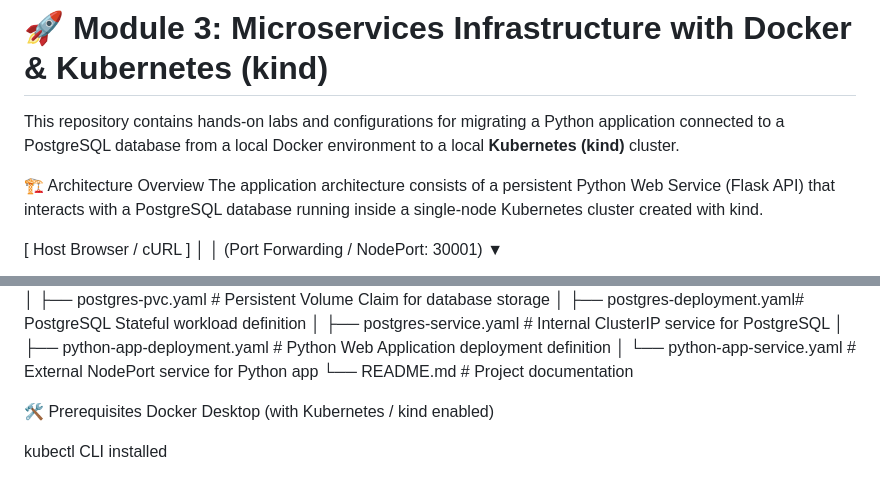
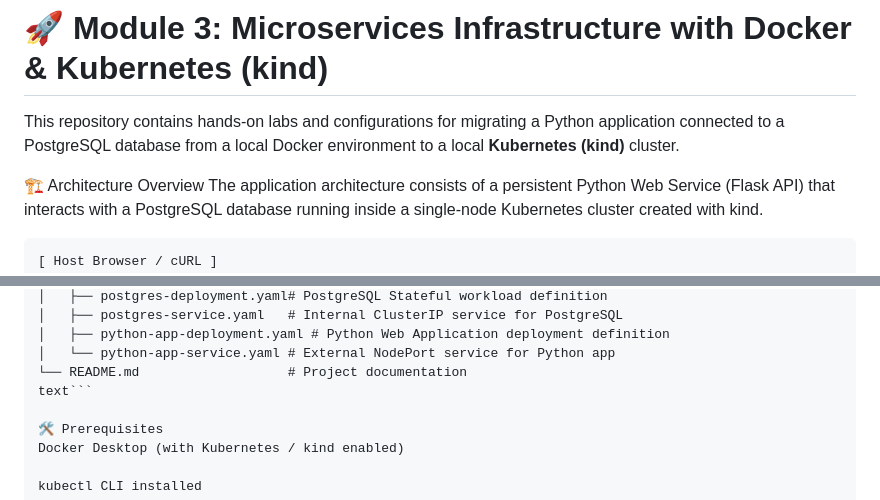
Before and after one commit to jakaphan7895-ops/cloud-devops-accelerator, a Markdown page: module-3-docker/README.md, 2 parts joined by grey strips. Rendered like a GitHub page.

Commit message:
docs: update README.md structure and code block formatting

````diff
--- a/module-3-docker/README.md
+++ b/module-3-docker/README.md
@@ -5,6 +5,7 @@ This repository contains hands-on labs and configurations for migrating a Python
 🏗️ Architecture Overview
 The application architecture consists of a persistent Python Web Service (Flask API) that interacts with a PostgreSQL database running inside a single-node Kubernetes cluster created with kind.
 
+```text
 [ Host Browser / cURL ]
            │
            │ (Port Forwarding / NodePort: 30001)
@@ -51,6 +52,7 @@ The application architecture consists of a persistent Python Web Service (Flask
 │   ├── python-app-deployment.yaml # Python Web Application deployment definition
 │   └── python-app-service.yaml # External NodePort service for Python app
 └── README.md                   # Project documentation
+text```
 
 🛠️ Prerequisites
 Docker Desktop (with Kubernetes / kind enabled)
````
